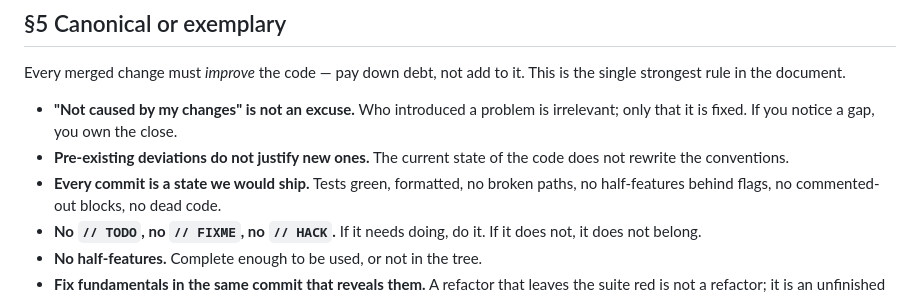
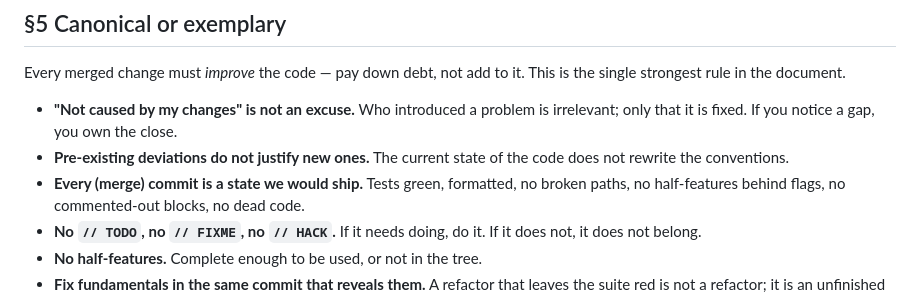
Before and after one commit to amalelu/mandala, a Markdown page: CODE_CONVENTIONS.md, the part around the change. GitHub-like rendering.

Commit message:
update code conventions

```diff
--- a/CODE_CONVENTIONS.md
+++ b/CODE_CONVENTIONS.md
@@ -148,7 +148,7 @@ it. This is the single strongest rule in the document.
   own the close.
 - **Pre-existing deviations do not justify new ones.** The current state
   of the code does not rewrite the conventions.
-- **Every commit is a state we would ship.** Tests green, formatted, no
+- **Every (merge) commit is a state we would ship.** Tests green, formatted, no
   broken paths, no half-features behind flags, no commented-out blocks,
   no dead code.
 - **No `// TODO`, no `// FIXME`, no `// HACK`.** If it needs doing, do
```
